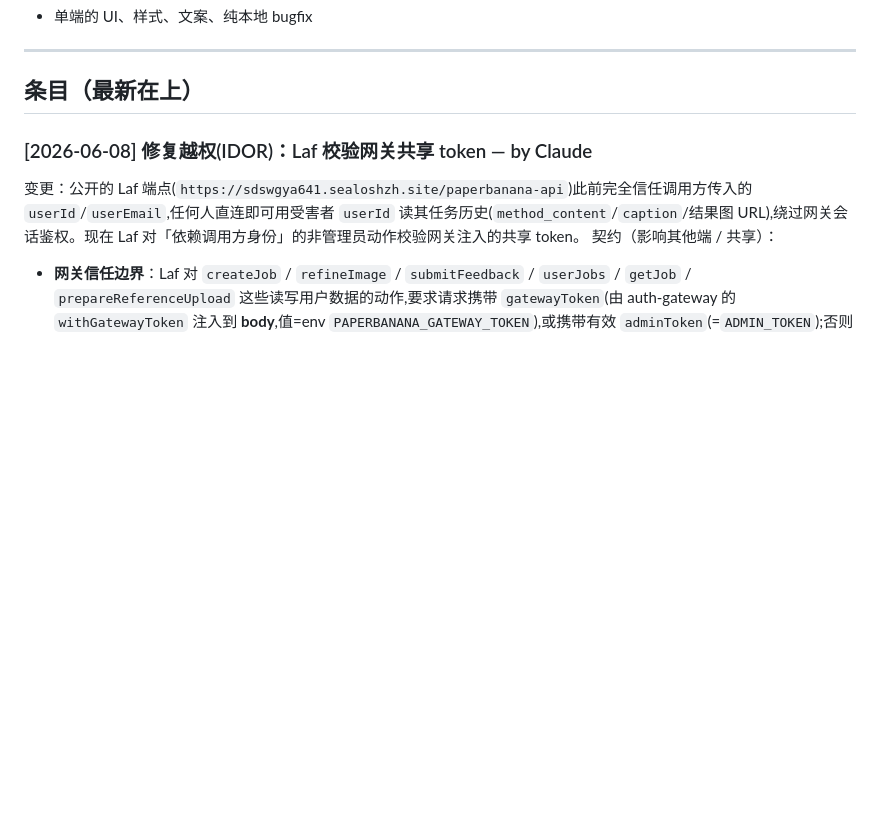
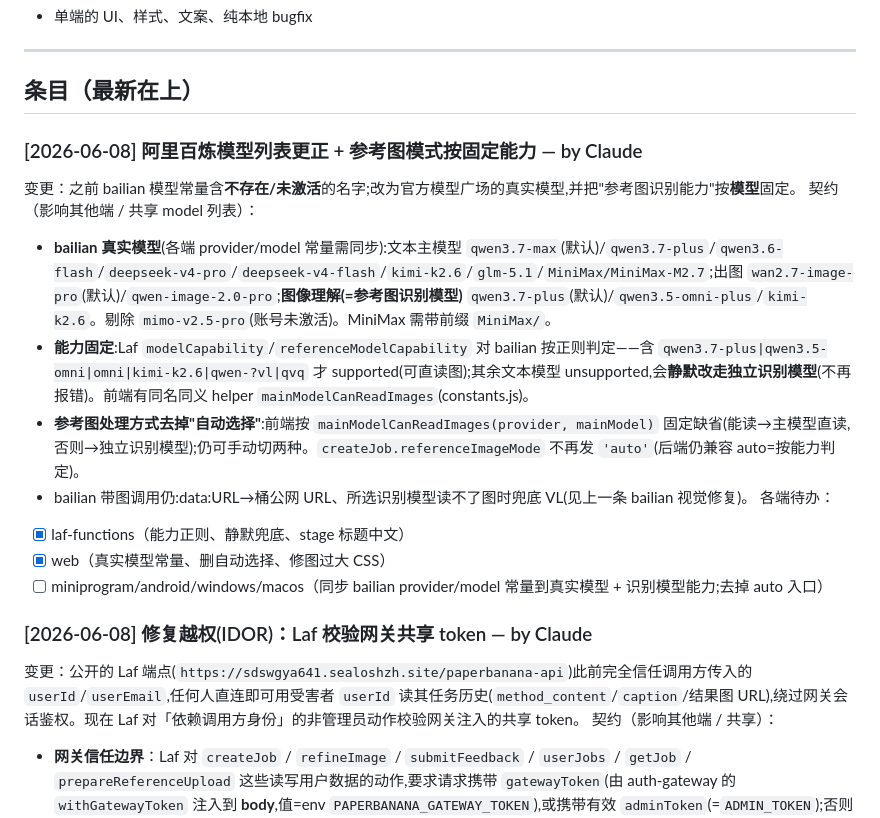
Before and after one commit to zdywrnm/paperbanana-clients, a Markdown page: SYNC.md, the part around the change. Drawn GitHub-style; blank space fills up the shorter version.

Commit message:
docs(sync): bailian real models + fixed reference-image capability + drop auto
Co-Authored-By: Claude Opus 4.8 <noreply@anthropic.com>

```diff
--- a/SYNC.md
+++ b/SYNC.md
@@ -23,6 +23,18 @@
 ---
 
 ## 条目（最新在上）
+
+### [2026-06-08] 阿里百炼模型列表更正 + 参考图模式按固定能力 — by Claude
+变更：之前 bailian 模型常量含**不存在/未激活**的名字;改为官方模型广场的真实模型,并把"参考图识别能力"按**模型**固定。
+契约（影响其他端 / 共享 model 列表）：
+- **bailian 真实模型**(各端 provider/model 常量需同步):文本主模型 `qwen3.7-max`(默认)/`qwen3.7-plus`/`qwen3.6-flash`/`deepseek-v4-pro`/`deepseek-v4-flash`/`kimi-k2.6`/`glm-5.1`/`MiniMax/MiniMax-M2.7`;出图 `wan2.7-image-pro`(默认)/`qwen-image-2.0-pro`;**图像理解(=参考图识别模型)** `qwen3.7-plus`(默认)/`qwen3.5-omni-plus`/`kimi-k2.6`。剔除 `mimo-v2.5-pro`(账号未激活)。MiniMax 需带前缀 `MiniMax/`。
+- **能力固定**:Laf `modelCapability`/`referenceModelCapability` 对 bailian 按正则判定——含 `qwen3.7-plus|qwen3.5-omni|omni|kimi-k2.6|qwen-?vl|qvq` 才 supported(可直读图);其余文本模型 unsupported,会**静默改走独立识别模型**(不再报错)。前端有同名同义 helper `mainModelCanReadImages`(constants.js)。
+- **参考图处理方式去掉"自动选择"**:前端按 `mainModelCanReadImages(provider, mainModel)` 固定缺省(能读→主模型直读,否则→独立识别模型);仍可手动切两种。`createJob.referenceImageMode` 不再发 `'auto'`(后端仍兼容 auto=按能力判定)。
+- bailian 带图调用仍:data:URL→桶公网 URL、所选识别模型读不了图时兜底 VL(见上一条 bailian 视觉修复)。
+各端待办：
+- [x] laf-functions（能力正则、静默兜底、stage 标题中文）
+- [x] web（真实模型常量、删自动选择、修图过大 CSS）
+- [ ] miniprogram/android/windows/macos（同步 bailian provider/model 常量到真实模型 + 识别模型能力;去掉 auto 入口）
 
 ### [2026-06-08] 修复越权(IDOR)：Laf 校验网关共享 token — by Claude
 变更：公开的 Laf 端点(`https://sdswgya641.sealoshzh.site/paperbanana-api`)此前完全信任调用方传入的 `userId`/`userEmail`,任何人直连即可用受害者 `userId` 读其任务历史(`method_content`/`caption`/结果图 URL),绕过网关会话鉴权。现在 Laf 对「依赖调用方身份」的非管理员动作校验网关注入的共享 token。
```
